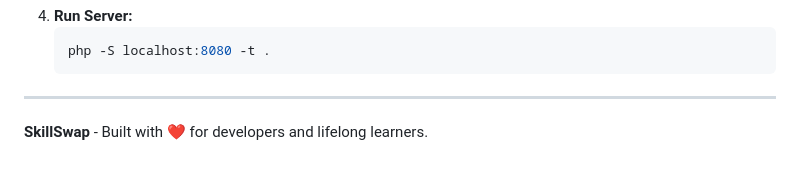
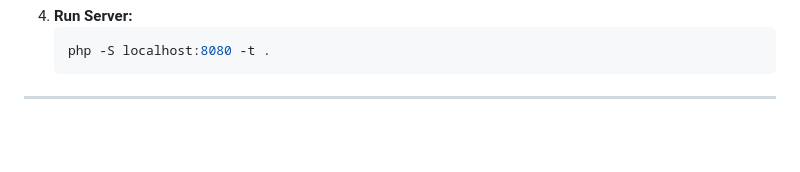
Before and after one commit to Inespaty/Skillswap, a Markdown page: README.md, the part around one of its changes. GitHub-like rendering; blank space fills up the shorter version.

````diff
--- a/README.md
+++ b/README.md
@@ -90,5 +90,3 @@ We use a hybrid approach of traditional HTML and modular JavaScript:
     ```
 
 ---
-
-**SkillSwap** - Built with ❤️ for developers and lifelong learners.
````
Also changed, not shown: other parts of README.md (+6 -6 lines).
